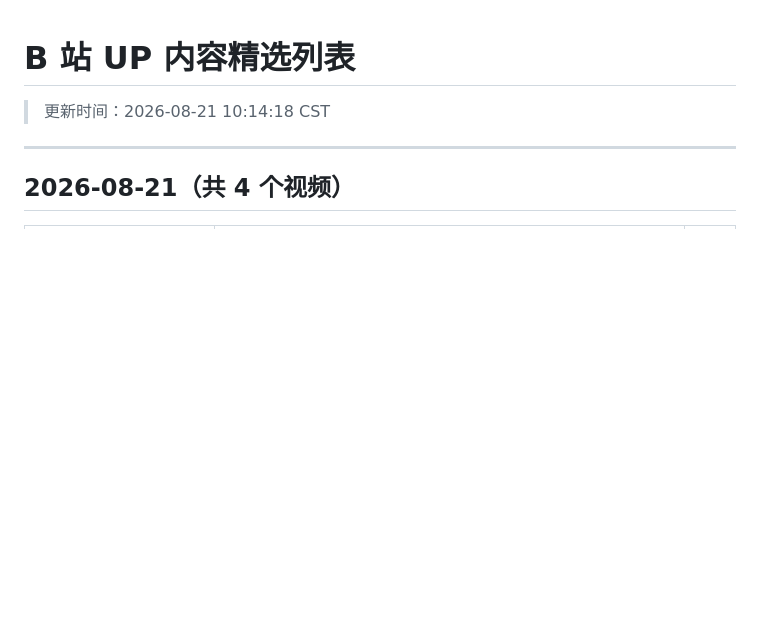
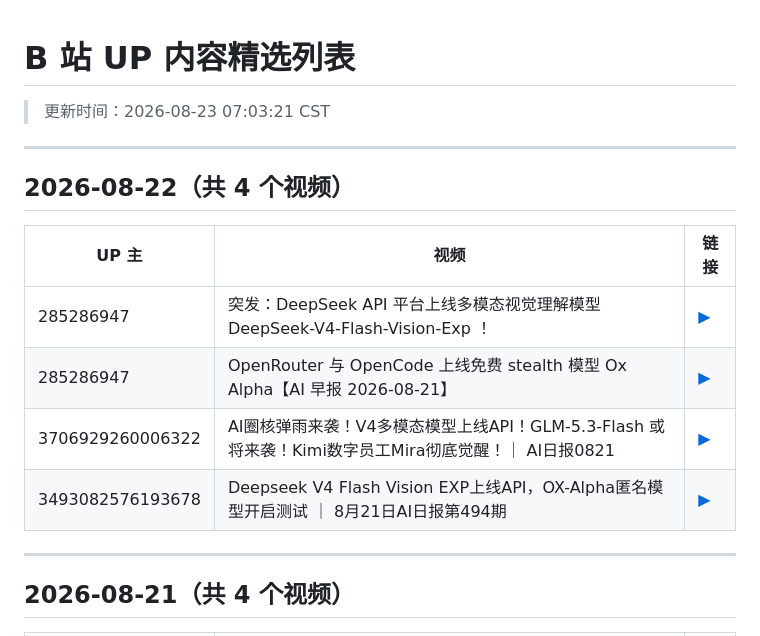
Before and after one commit to WinriseF/blog-img, a Markdown page: news/bili/list.md, the part around the change. Rendered like a GitHub page; blank space fills up the shorter version.

```diff
--- a/news/bili/list.md
+++ b/news/bili/list.md
@@ -1,5 +1,16 @@
 # B 站 UP 内容精选列表
-> 更新时间：2026-08-21 10:14:18 CST
+> 更新时间：2026-08-23 07:03:21 CST
+
+---
+
+## 2026-08-22（共 4 个视频）
+
+| UP 主 | 视频 | 链接 |
+|-------|------|------|
+| 285286947 | 突发：DeepSeek API 平台上线多模态视觉理解模型 DeepSeek-V4-Flash-Vision-Exp ！ | [▶](https://www.bilibili.com/video/BV1aq8q6BE1N) |
+| 285286947 | OpenRouter 与 OpenCode 上线免费 stealth 模型 Ox Alpha【AI 早报 2026-08-21】 | [▶](https://www.bilibili.com/video/BV1Aq8K6TEyk) |
+| 3706929260006322 | AI圈核弹雨来袭！V4多模态模型上线API！GLM-5.3-Flash 或将来袭！Kimi数字员工Mira彻底觉醒！｜ AI日报0821 | [▶](https://www.bilibili.com/video/BV1d18i6GEoY) |
+| 3493082576193678 | Deepseek V4 Flash Vision EXP上线API，OX-Alpha匿名模型开启测试 ｜ 8月21日AI日报第494期 | [▶](https://www.bilibili.com/video/BV1ve8q6zEwK) |
 
 ---
 
```
Also changed, not shown: news/bili/2026-08-22.md (added, +149 -0 lines).
